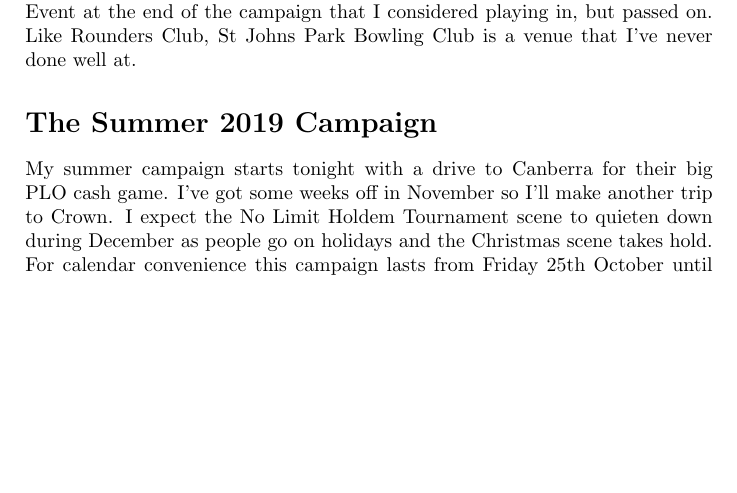
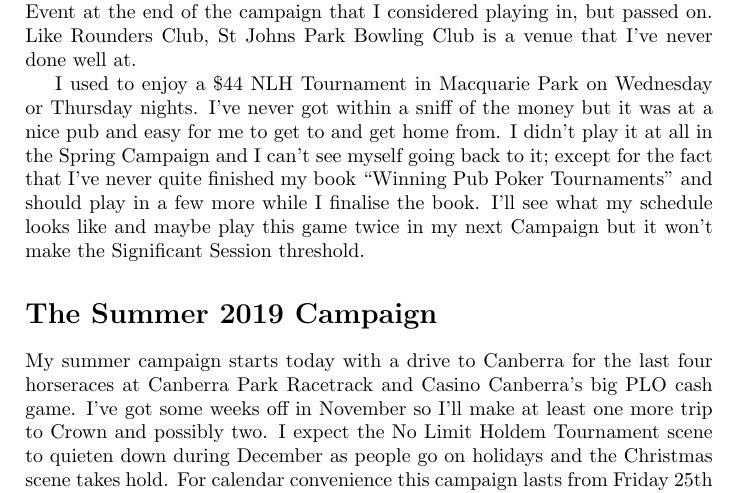
Before and after one commit to stucooper/teninten, a LaTeX book (teninten.tex, which reads professional.tex): part of page 14 of 14, cut so that both start at the same text, the shorter picture padded with empty space. Compiled offline with pdfLaTeX.

Commit message:
Macquarie Park NLH pub tournament

```diff
--- a/professional.tex
+++ b/professional.tex
@@ -40,14 +40,26 @@ Event at the end of the campaign that I considered playing in, but
 passed on. Like Rounders Club, St Johns Park Bowling Club is
 a venue that I've never done well at.
 
+I used to enjoy a \$44 NLH Tournament in Macquarie Park on Wednesday
+or Thursday nights. I've never got within a sniff of the money but it
+was at a nice pub and easy for me to get to and get home from. I
+didn't play it at all in the Spring Campaign and I can't see myself
+going back to it; except for the fact that I've never quite finished
+my book ``Winning Pub Poker Tournaments'' and should play in a few
+more while I finalise the book. I'll see what my schedule looks like
+and maybe play this game twice in my next Campaign but it won't make
+the Significant Session threshold.
+
 \section*{The Summer 2019 Campaign}
 
-My summer campaign starts tonight with a drive to Canberra for their
+My summer campaign starts today with a drive to Canberra for the
+last four horseraces at Canberra Park Racetrack and Casino Canberra's
 big PLO cash game. I've got some weeks off in November so I'll make
-another trip to Crown. I expect the No Limit Holdem Tournament scene
-to quieten down during December as people go on holidays and the
-Christmas scene takes hold. For calendar convenience this campaign
-lasts from Friday 25th October until Tuesday 31st December.
+at least one more trip to Crown and possibly two. I expect the No
+Limit Holdem Tournament scene to quieten down during December as
+people go on holidays and the Christmas scene takes hold. For calendar
+convenience this campaign lasts from Friday 25th October until Tuesday
+31st December.
 
 I'll give myself a bigger budget for this campaign, a bank of
 \$8,000. This is my reward for my excellent Spring Campaign. I'd like
```
